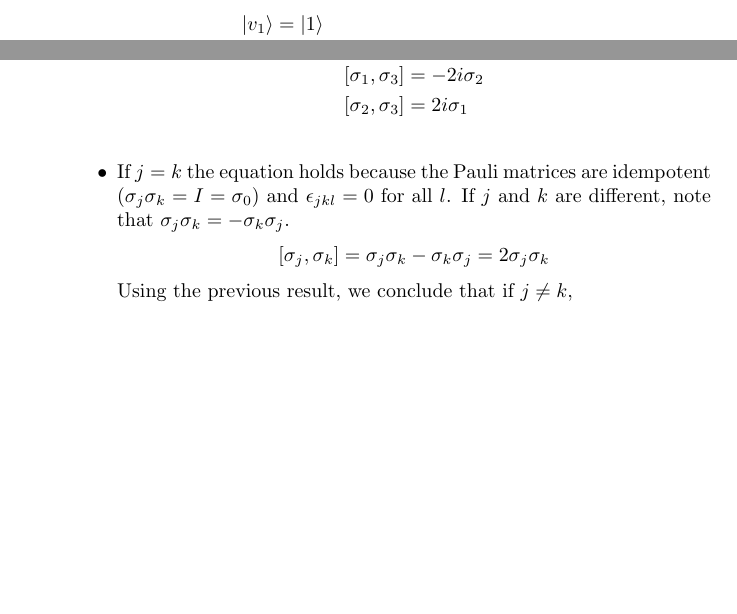
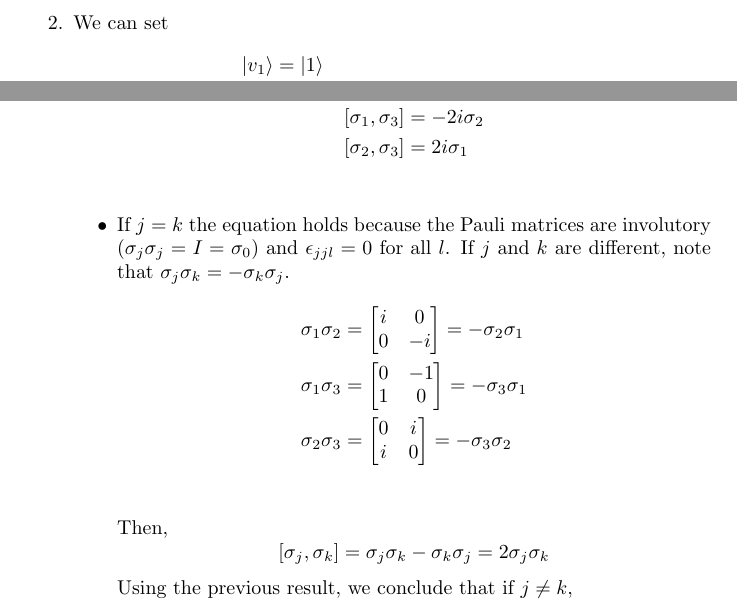
Before and after one commit to daniel-gallo/Quantum, a LaTeX problem sheet (Assignment 1/assignment1.tex): two parts of pages 2 and 6 of 9, joined at a grey line, cut at the place of the change, the shorter picture padded with empty space. Compiled offline with pdfLaTeX.

Commit message:
Finish 3.3

```diff
--- a/Assignment 1/assignment1.tex
+++ b/Assignment 1/assignment1.tex
@@ -412,7 +412,28 @@
                 \left[\sigma_1, \sigma_3\right] &= -2i\sigma_2 \\
                 \left[\sigma_2, \sigma_3\right] &= 2i\sigma_1 \\
             \end{align*}
-            \item If $j = k$ the equation holds because the Pauli matrices are idempotent ($\sigma_j \sigma_k = I = \sigma_0$) and $\epsilon_{jkl} = 0$ for all $l$. If $j$ and $k$ are different, note that $\sigma_j \sigma_k = -\sigma_k \sigma_j$.
+            \item If $j = k$ the equation holds because the Pauli matrices are involutory ($\sigma_j \sigma_j = I = \sigma_0$) and $\epsilon_{jjl} = 0$ for all $l$. If $j$ and $k$ are different, note that $\sigma_j \sigma_k = -\sigma_k \sigma_j$.
+            \begin{align*}
+                \sigma_1 \sigma_2 &=
+                \begin{bmatrix}
+                    i & 0 \\
+                    0 & -i
+                \end{bmatrix}
+                = -\sigma_2 \sigma_1 \\
+                \sigma_1 \sigma_3 &=
+                \begin{bmatrix}
+                    0 & -1 \\
+                    1 & 0
+                \end{bmatrix}
+                = -\sigma_3 \sigma_1 \\
+                \sigma_2 \sigma_3 &=
+                \begin{bmatrix}
+                    0 & i \\
+                    i & 0
+                \end{bmatrix}
+                = -\sigma_3 \sigma_2 \\
+            \end{align*}
+            Then,
             \begin{equation*}
                 \left[\sigma_j, \sigma_k\right] = \sigma_j \sigma_k - \sigma_k \sigma_j = 2\sigma_j\sigma_k
             \end{equation*}
```
